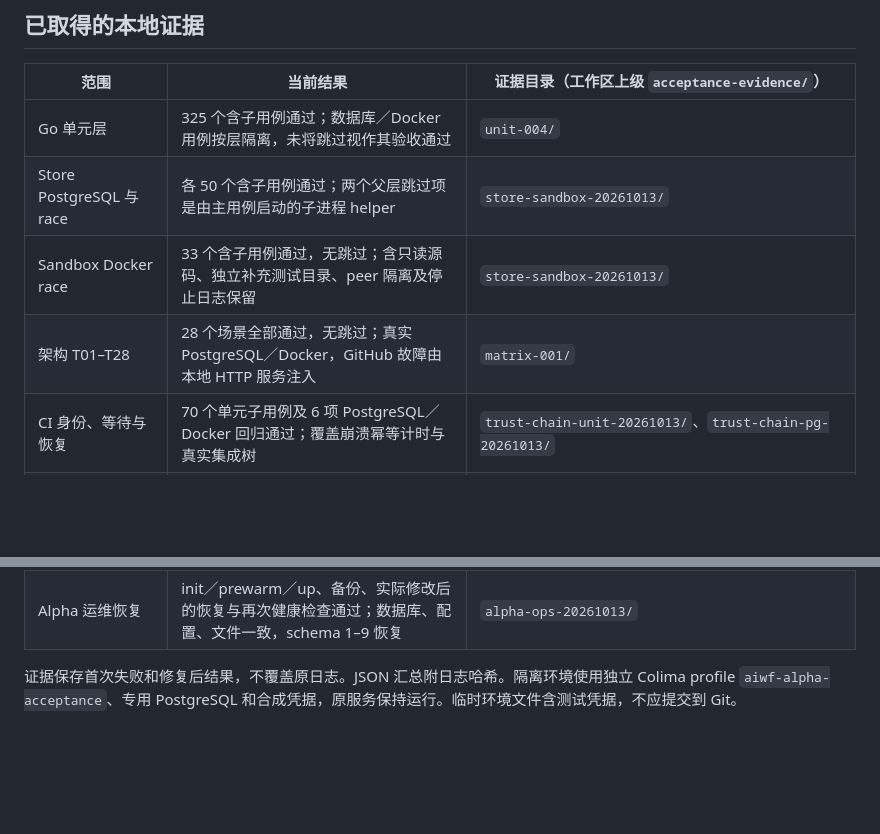
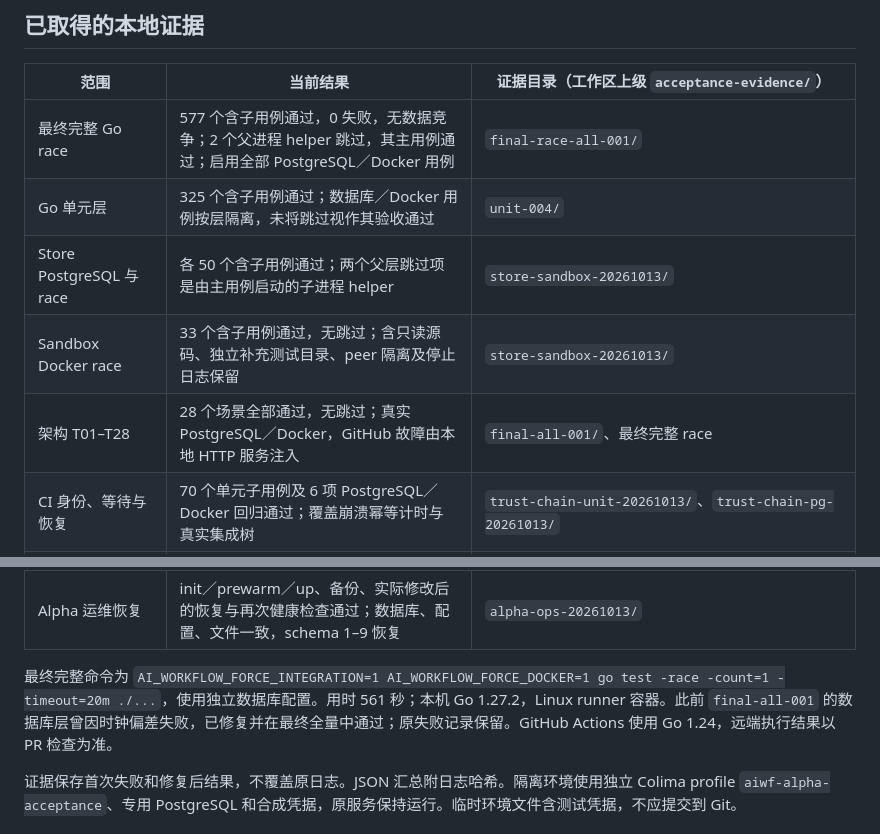
Before and after one commit to ycychome/ai-workflow, a Markdown page: docs/alpha-acceptance.md, 2 parts joined by grey strips. GitHub-like rendering; blank space fills up the shorter version.

Commit message:
docs: 记录最终全量 race 验收结果

```diff
--- a/docs/alpha-acceptance.md
+++ b/docs/alpha-acceptance.md
@@ -6,16 +6,19 @@
 
 | 范围 | 当前结果 | 证据目录（工作区上级 `acceptance-evidence/`） |
 |---|---|---|
+| 最终完整 Go race | 577 个含子用例通过，0 失败，无数据竞争；2 个父进程 helper 跳过，其主用例通过；启用全部 PostgreSQL／Docker 用例 | `final-race-all-001/` |
 | Go 单元层 | 325 个含子用例通过；数据库／Docker 用例按层隔离，未将跳过视作其验收通过 | `unit-004/` |
 | Store PostgreSQL 与 race | 各 50 个含子用例通过；两个父层跳过项是由主用例启动的子进程 helper | `store-sandbox-20261013/` |
 | Sandbox Docker race | 33 个含子用例通过，无跳过；含只读源码、独立补充测试目录、peer 隔离及停止日志保留 | `store-sandbox-20261013/` |
-| 架构 T01–T28 | 28 个场景全部通过，无跳过；真实 PostgreSQL／Docker，GitHub 故障由本地 HTTP 服务注入 | `matrix-001/` |
+| 架构 T01–T28 | 28 个场景全部通过，无跳过；真实 PostgreSQL／Docker，GitHub 故障由本地 HTTP 服务注入 | `final-all-001/`、最终完整 race |
 | CI 身份、等待与恢复 | 70 个单元子用例及 6 项 PostgreSQL／Docker 回归通过；覆盖崩溃幂等计时与真实集成树 | `trust-chain-unit-20261013/`、`trust-chain-pg-20261013/` |
 | Python 评估、重置及验收汇总 | 27 项评估／适配器离线测试与 6 项验收汇总回归通过；未作为远端操作证据 | `final-static-001/`、`scripts/test_alpha_acceptance.py` |
 | 生产型工单独立判定 | 20 个缺陷／修复候选均符合机械判定；判定器独立模块与进程，候选无法伪造输出；人工标签仍待校核 | `judge-external-migration-001/`、`python-evaluation/judge-adversarial-final.jsonl` |
 | 完整 Fake 工作流 | 真实 PostgreSQL／Docker，从分诊至独立审查、Skeptic 和合并门禁；不调用真实模型或 GitHub | `trust-chain-regressions-003/` |
 | 中文控制台 | 实际登录、创建演示、动态任务图、运行队列、排队后复查提示；并发上限保存重载后保留；浏览器未报告 JS 错误 | `ui-runtime/` |
 | Alpha 运维恢复 | init／prewarm／up、备份、实际修改后的恢复与再次健康检查通过；数据库、配置、文件一致，schema 1–9 恢复 | `alpha-ops-20261013/` |
+
+最终完整命令为 `AI_WORKFLOW_FORCE_INTEGRATION=1 AI_WORKFLOW_FORCE_DOCKER=1 go test -race -count=1 -timeout=20m ./...`，使用独立数据库配置。用时 561 秒；本机 Go 1.27.2，Linux runner 容器。此前 `final-all-001` 的数据库层曾因时钟偏差失败，已修复并在最终全量中通过；原失败记录保留。GitHub Actions 使用 Go 1.24，远端执行结果以 PR 检查为准。
 
 证据保存首次失败和修复后结果，不覆盖原日志。JSON 汇总附日志哈希。隔离环境使用独立 Colima profile `aiwf-alpha-acceptance`、专用 PostgreSQL 和合成凭据，原服务保持运行。临时环境文件含测试凭据，不应提交到 Git。
 
```
